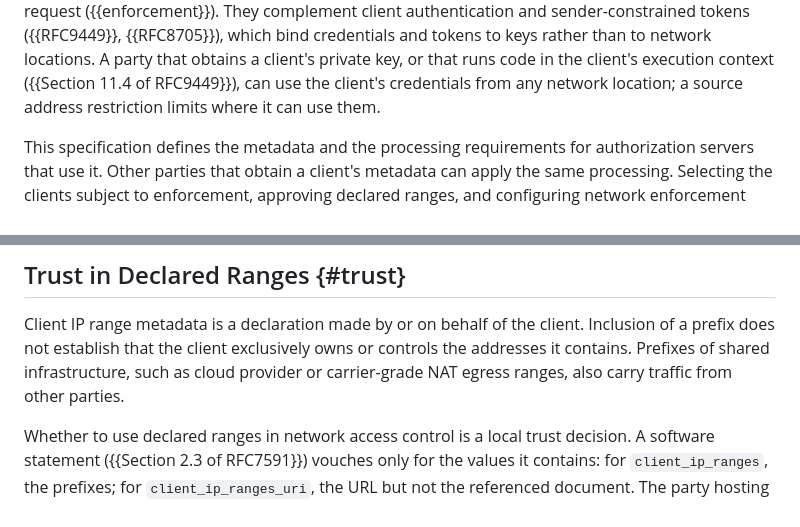
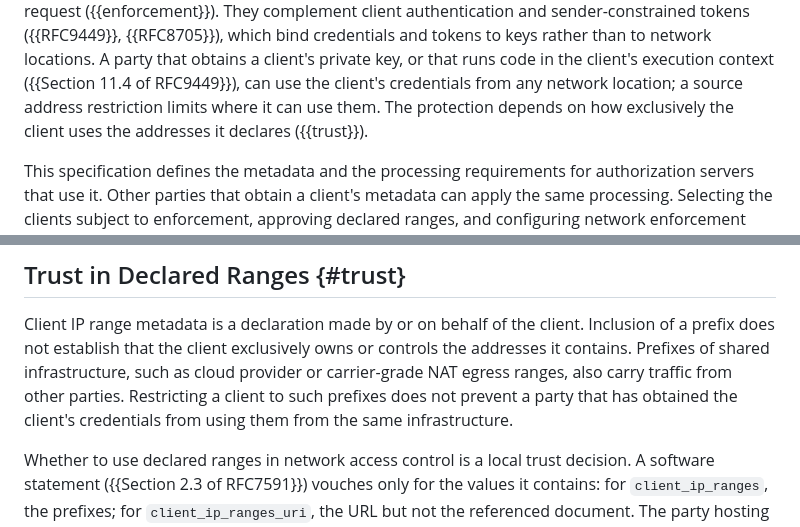
Before and after one commit to mcguinness/draft-mcguinness-oauth-client-ip-ranges, a Markdown page: draft-mcguinness-oauth-client-ip-ranges.md, 2 parts joined by grey strips. Rendered like a GitHub page.

Commit message:
State the limit of restricting a client to shared egress
Yaroslav, oauth@ietf.org: shared or reassigned cloud addresses limit what a restriction protects. Section 7.1 already says shared prefixes carry other parties' traffic; add the consequence, that a party holding the client's credentials can use them from the same infrastructure, and point to it from the Introduction.

```diff
--- a/draft-mcguinness-oauth-client-ip-ranges.md
+++ b/draft-mcguinness-oauth-client-ip-ranges.md
@@ -126,7 +126,9 @@ which bind credentials and tokens to keys rather than to network
 locations. A party that obtains a client's private key, or that runs
 code in the client's execution context ({{Section 11.4 of RFC9449}}),
 can use the client's credentials from any network location; a source
-address restriction limits where it can use them.
+address restriction limits where it can use them. The protection depends
+on how exclusively the client uses the addresses it declares
+({{trust}}).
 
 This specification defines the metadata and the processing requirements
 for authorization servers that use it. Other parties that obtain a
@@ -556,7 +558,9 @@ Client IP range metadata is a declaration made by or on behalf of the
 client. Inclusion of a prefix does not establish that the client
 exclusively owns or controls the addresses it contains. Prefixes of
 shared infrastructure, such as cloud provider or carrier-grade NAT
-egress ranges, also carry traffic from other parties.
+egress ranges, also carry traffic from other parties. Restricting a
+client to such prefixes does not prevent a party that has obtained the
+client's credentials from using them from the same infrastructure.
 
 Whether to use declared ranges in network access control is a local
 trust decision. A software statement ({{Section 2.3 of RFC7591}})
```
